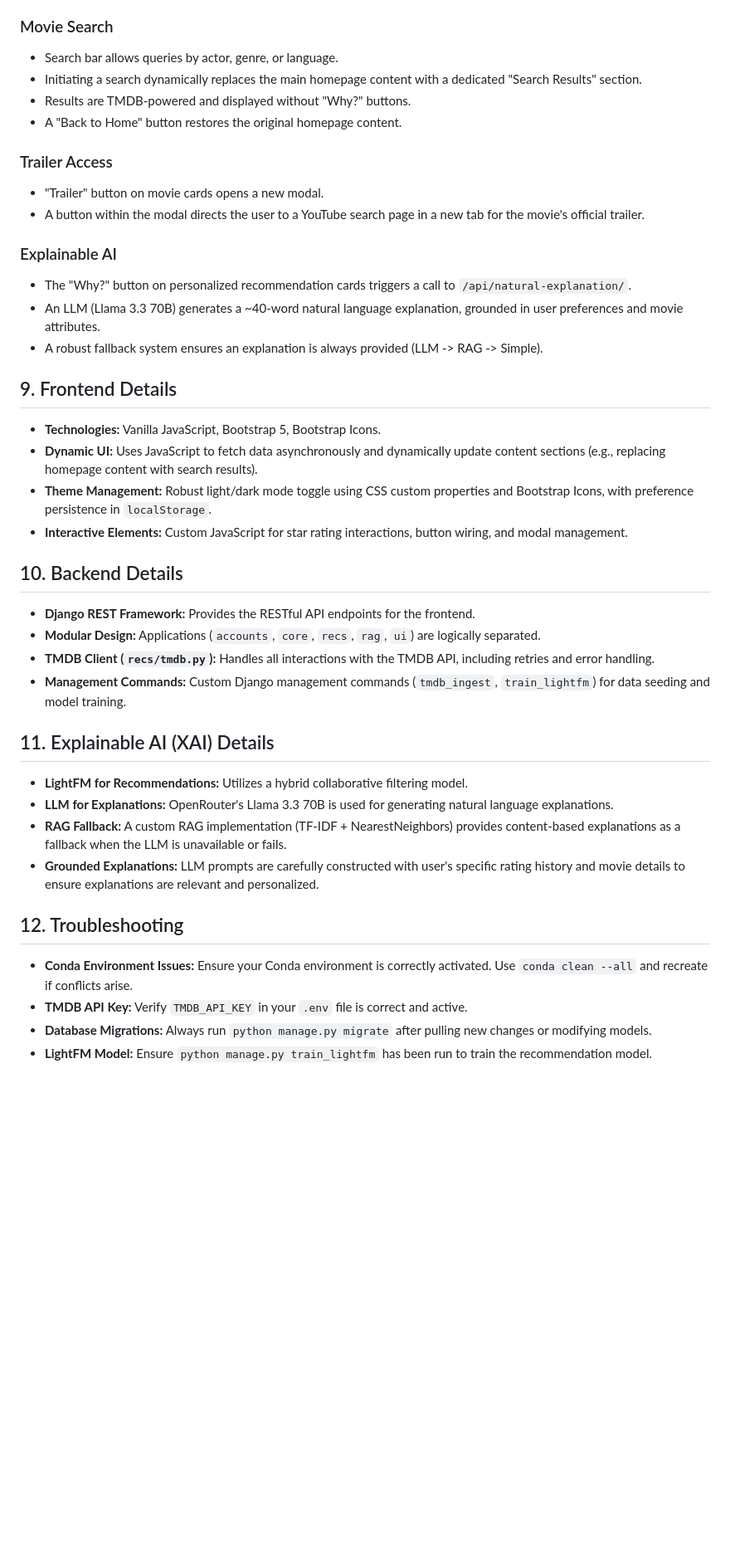
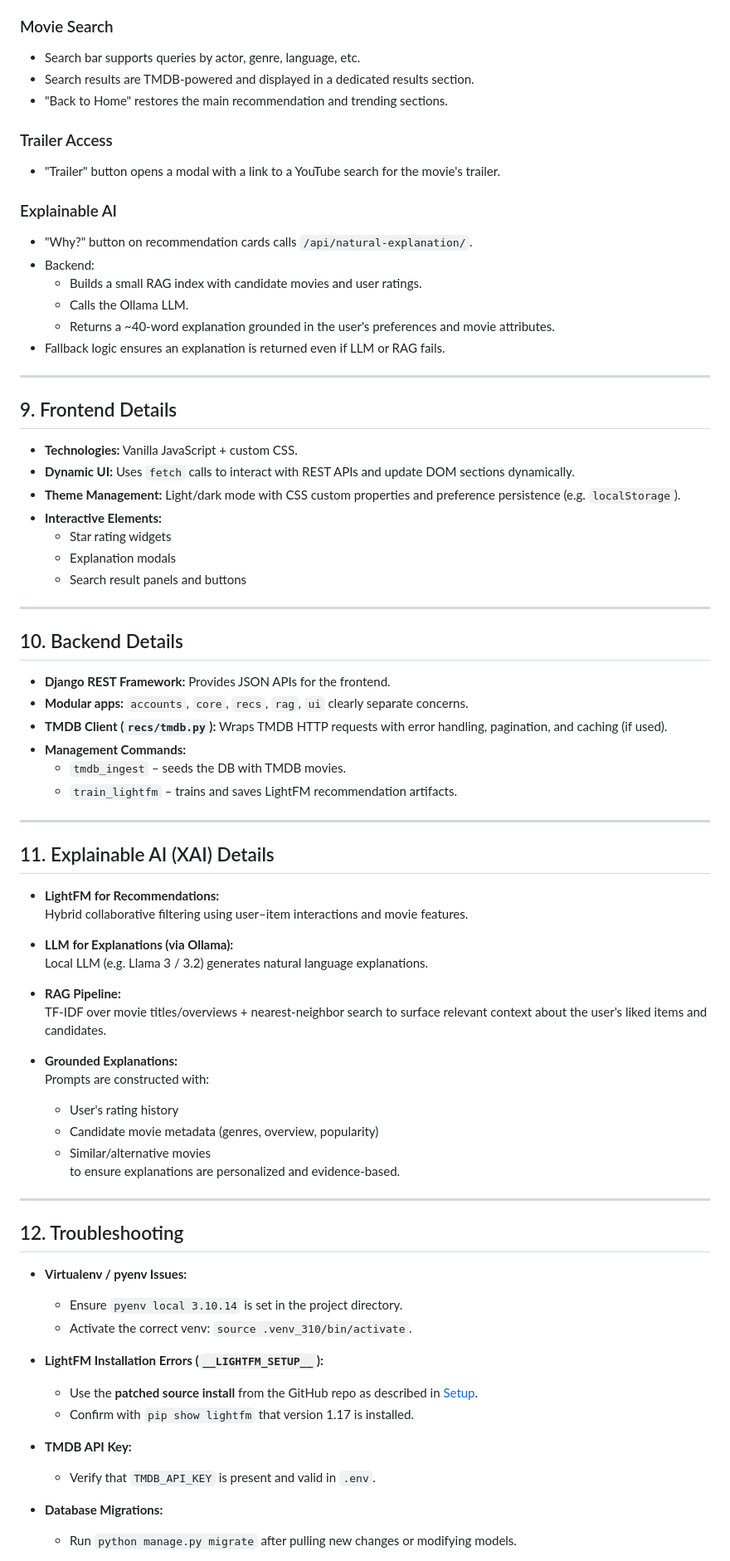
Before and after one commit to sidddharthhahir/MovieWise-XAI, a Markdown page: README.md, the part around the change printed below. Shown: that part at 83% size. Drawn GitHub-style; blank space fills up the shorter version.

```diff
--- a/README.md
+++ b/README.md
@@ -243,46 +329,81 @@ All API endpoints are located under `/api/`.
 
 ### Movie Search
 
-*   Search bar allows queries by actor, genre, or language.
-*   Initiating a search dynamically replaces the main homepage content with a dedicated "Search Results" section.
-*   Results are TMDB-powered and displayed without "Why?" buttons.
-*   A "Back to Home" button restores the original homepage content.
+* Search bar supports queries by actor, genre, language, etc.
+* Search results are TMDB-powered and displayed in a dedicated results section.
+* "Back to Home" restores the main recommendation and trending sections.
 
 ### Trailer Access
 
-*   "Trailer" button on movie cards opens a new modal.
-*   A button within the modal directs the user to a YouTube search page in a new tab for the movie's official trailer.
+* "Trailer" button opens a modal with a link to a YouTube search for the movie's trailer.
 
 ### Explainable AI
 
-*   The "Why?" button on personalized recommendation cards triggers a call to `/api/natural-explanation/`.
-*   An LLM (Llama 3.3 70B) generates a ~40-word natural language explanation, grounded in user preferences and movie attributes.
-*   A robust fallback system ensures an explanation is always provided (LLM -> RAG -> Simple).
+* "Why?" button on recommendation cards calls `/api/natural-explanation/`.
+* Backend:
+  * Builds a small RAG index with candidate movies and user ratings.
+  * Calls the Ollama LLM.
+  * Returns a ~40-word explanation grounded in the user's preferences and movie attributes.
+* Fallback logic ensures an explanation is returned even if LLM or RAG fails.
+
+---
 
 ## 9. Frontend Details
 
-*   **Technologies:** Vanilla JavaScript, Bootstrap 5, Bootstrap Icons.
-*   **Dynamic UI:** Uses JavaScript to fetch data asynchronously and dynamically update content sections (e.g., replacing homepage content with search results).
-*   **Theme Management:** Robust light/dark mode toggle using CSS custom properties and Bootstrap Icons, with preference persistence in `localStorage`.
-*   **Interactive Elements:** Custom JavaScript for star rating interactions, button wiring, and modal management.
+* **Technologies:** Vanilla JavaScript + custom CSS.
+* **Dynamic UI:** Uses `fetch` calls to interact with REST APIs and update DOM sections dynamically.
+* **Theme Management:** Light/dark mode with CSS custom properties and preference persistence (e.g. `localStorage`).
+* **Interactive Elements:**
+  * Star rating widgets
+  * Explanation modals
+  * Search result panels and buttons
+
+---
 
 ## 10. Backend Details
 
-*   **Django REST Framework:** Provides the RESTful API endpoints for the frontend.
-*   **Modular Design:** Applications (`accounts`, `core`, `recs`, `rag`, `ui`) are logically separated.
-*   **TMDB Client (`recs/tmdb.py`):** Handles all interactions with the TMDB API, including retries and error handling.
-*   **Management Commands:** Custom Django management commands (`tmdb_ingest`, `train_lightfm`) for data seeding and model training.
+* **Django REST Framework:** Provides JSON APIs for the frontend.
+* **Modular apps:** `accounts`, `core`, `recs`, `rag`, `ui` clearly separate concerns.
+* **TMDB Client (`recs/tmdb.py`):** Wraps TMDB HTTP requests with error handling, pagination, and caching (if used).
+* **Management Commands:**
+  * `tmdb_ingest` – seeds the DB with TMDB movies.
+  * `train_lightfm` – trains and saves LightFM recommendation artifacts.
+
+---
 
 ## 11. Explainable AI (XAI) Details
 
-*   **LightFM for Recommendations:** Utilizes a hybrid collaborative filtering model.
-*   **LLM for Explanations:** OpenRouter's Llama 3.3 70B is used for generating natural language explanations.
-*   **RAG Fallback:** A custom RAG implementation (TF-IDF + NearestNeighbors) provides content-based explanations as a fallback when the LLM is unavailable or fails.
-*   **Grounded Explanations:** LLM prompts are carefully constructed with user's specific rating history and movie details to ensure explanations are relevant and personalized.
+* **LightFM for Recommendations:**
+  Hybrid collaborative filtering using user–item interactions and movie features.
+
+* **LLM for Explanations (via Ollama):**
+  Local LLM (e.g. Llama 3 / 3.2) generates natural language explanations.
+
+* **RAG Pipeline:**
+  TF-IDF over movie titles/overviews + nearest-neighbor search to surface relevant context about the user's liked items and candidates.
+
+* **Grounded Explanations:**
+  Prompts are constructed with:
+  * User's rating history
+  * Candidate movie metadata (genres, overview, popularity)
+  * Similar/alternative movies
+  to ensure explanations are personalized and evidence-based.
+
+---
 
 ## 12. Troubleshooting
 
-*   **Conda Environment Issues:** Ensure your Conda environment is correctly activated. Use `conda clean --all` and recreate if conflicts arise.
-*   **TMDB API Key:** Verify `TMDB_API_KEY` in your `.env` file is correct and active.
-*   **Database Migrations:** Always run `python manage.py migrate` after pulling new changes or modifying models.
-*   **LightFM Model:** Ensure `python manage.py train_lightfm` has been run to train the recommendation model.
+* **Virtualenv / pyenv Issues:**
+  * Ensure `pyenv local 3.10.14` is set in the project directory.
+  * Activate the correct venv: `source .venv_310/bin/activate`.
+
+* **LightFM Installation Errors (`__LIGHTFM_SETUP__`):**
+  * Use the **patched source install** from the GitHub repo as described in [Setup](#python--virtualenv-setup-recommended).
+  * Confirm with `pip show lightfm` that version 1.17 is installed.
+
+* **TMDB API Key:**
+  * Verify that `TMDB_API_KEY` is present and valid in `.env`.
+
+* **Database Migrations:**
+  * Run `python manage.py migrate` after pulling new changes or modifying models.
+
```
Also changed, not shown: other parts of README.md (+203 -105 lines).
